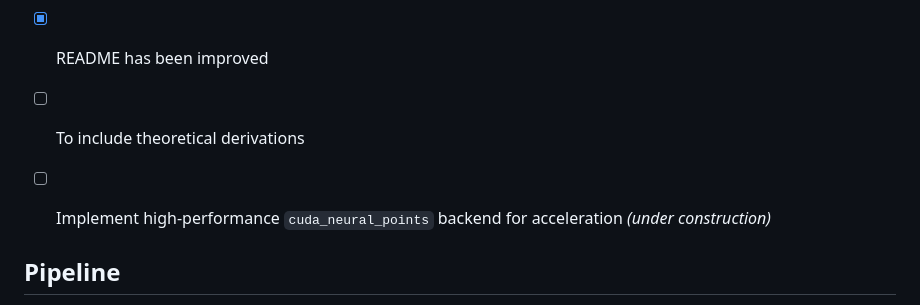
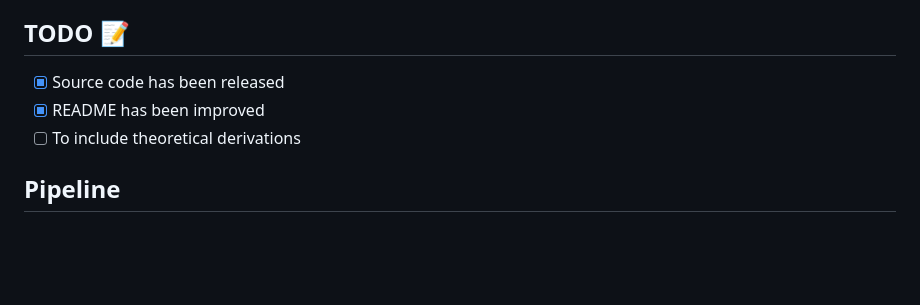
Before and after one commit to DUTRobot/CLID-SLAM, a Markdown page: README.md, the part around the change. Rendered like a GitHub page; blank space fills up the shorter version.

```diff
--- a/README.md
+++ b/README.md
@@ -21,8 +21,6 @@
 - [x] Source code has been released
 - [x] README has been improved
 - [ ] To include theoretical derivations
-- [ ] Implement high-performance `cuda_neural_points` backend for acceleration *(under construction)*
-
 
 ## Pipeline
 **TL;DR:** CLID-SLAM is a tightly-coupled LiDAR-Inertial Odometry and dense Mapping framework, which utilizes the Iterated Error-State Extended Kalman Filter (IESEKF) to fuse Signed Distance Function (SDF) predictions and IMU data to improve robustness.
```
